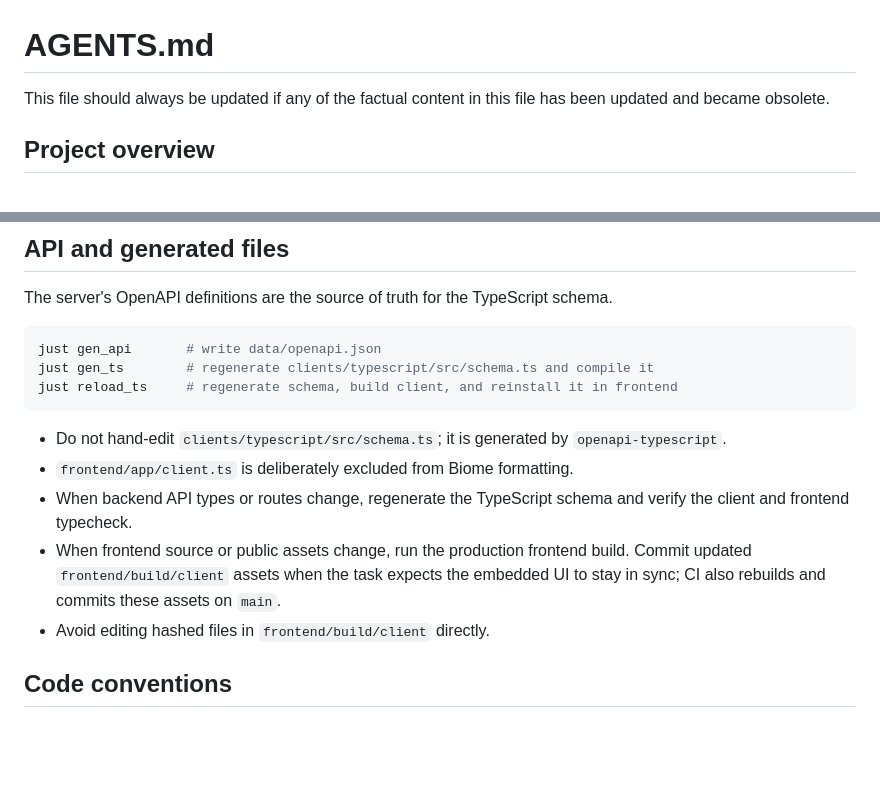
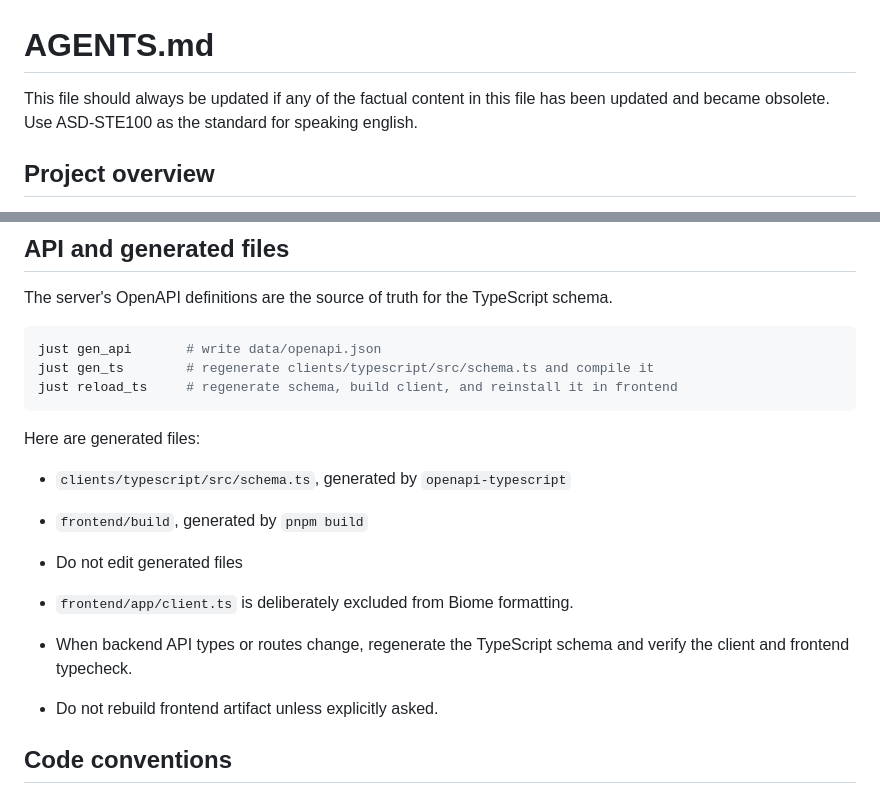
Before and after one commit to George-Miao/forrit, a Markdown page: AGENTS.md, 2 parts joined by grey strips. Drawn GitHub-style; blank space fills up the shorter version.

Commit message:
docs: update contributor guidance and todo

````diff
--- a/AGENTS.md
+++ b/AGENTS.md
@@ -1,6 +1,6 @@
 # AGENTS.md
 
-This file should always be updated if any of the factual content in this file has been updated and became obsolete.
+This file should always be updated if any of the factual content in this file has been updated and became obsolete. Use ASD-STE100 as the standard for speaking english.
 
 ## Project overview
 
@@ -80,11 +80,15 @@ just gen_ts        # regenerate clients/typescript/src/schema.ts and compile it
 just reload_ts     # regenerate schema, build client, and reinstall it in frontend
 ```
 
-- Do not hand-edit `clients/typescript/src/schema.ts`; it is generated by `openapi-typescript`.
+Here are generated files:
+
+- `clients/typescript/src/schema.ts`, generated by `openapi-typescript`
+- `frontend/build`, generated by `pnpm build`
+
+- Do not edit generated files
 - `frontend/app/client.ts` is deliberately excluded from Biome formatting.
 - When backend API types or routes change, regenerate the TypeScript schema and verify the client and frontend typecheck.
-- When frontend source or public assets change, run the production frontend build. Commit updated `frontend/build/client` assets when the task expects the embedded UI to stay in sync; CI also rebuilds and commits these assets on `main`.
-- Avoid editing hashed files in `frontend/build/client` directly.
+- Do not rebuild frontend artifact unless explicitly asked.
 
 ## Code conventions
 
````
Also changed, not shown: README.md (+3 -3 lines).
